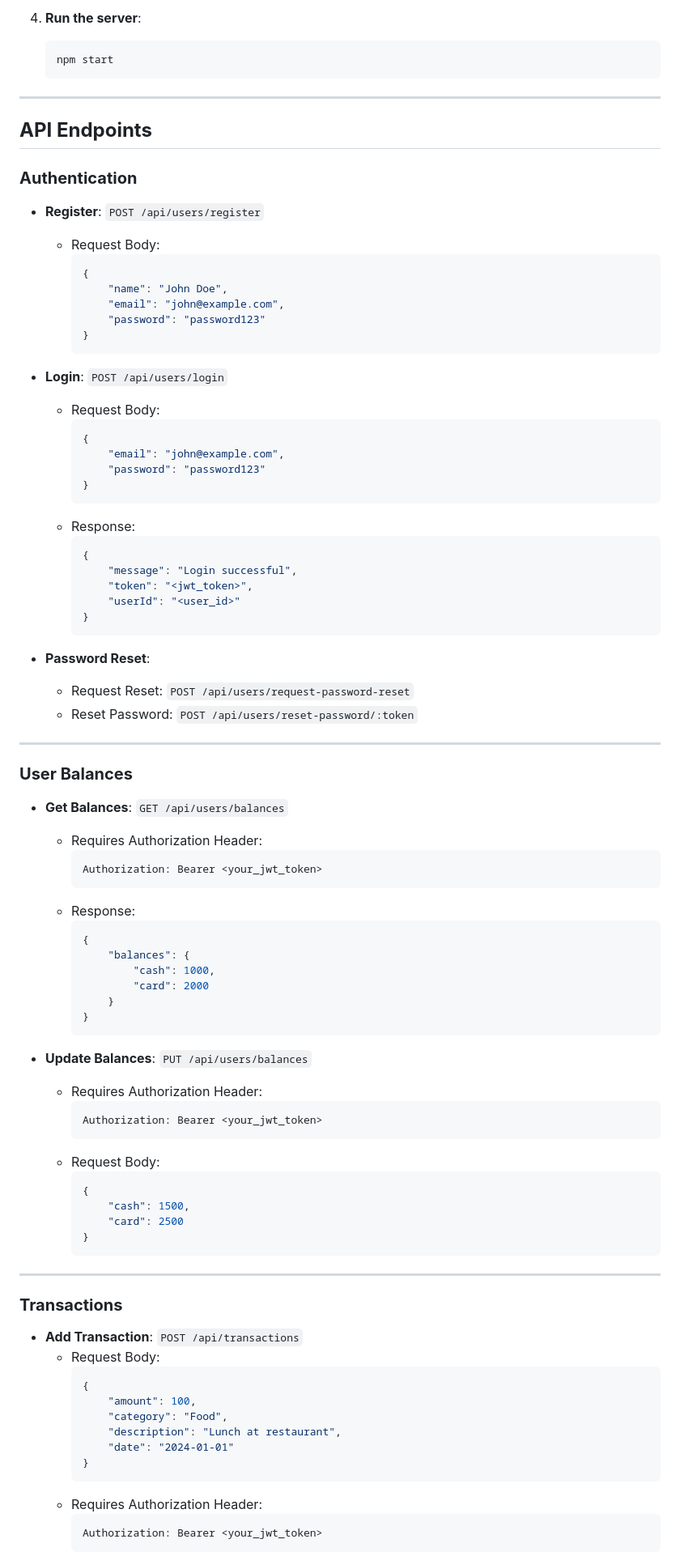
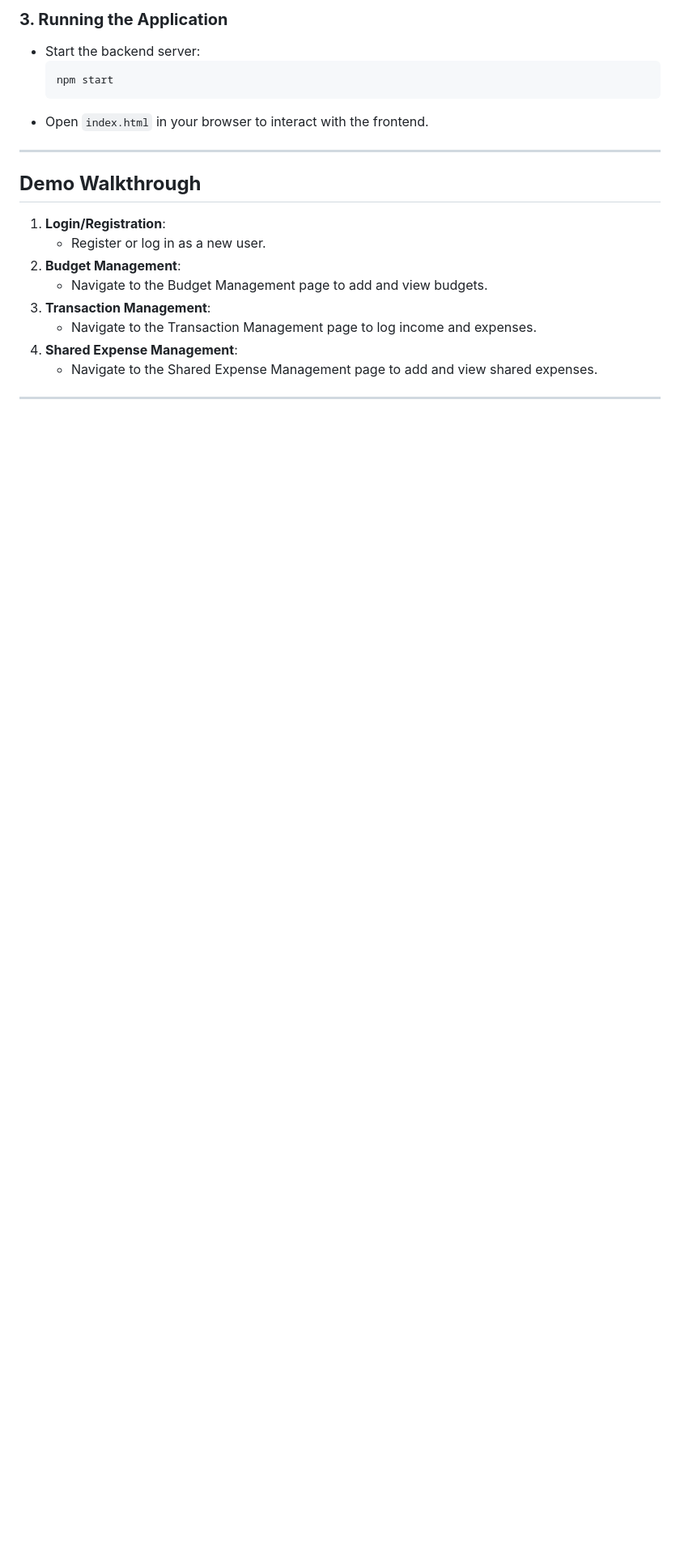
Before and after one commit to rojeanpenano/xpenditure, a Markdown page: README.md, the part around one of its changes. Shown at 81% size. GitHub-like rendering; blank space fills up the shorter version.

````diff
--- a/README.md
+++ b/README.md
@@ -62,90 +139,22 @@ Xpenditure is a comprehensive expense management application backend. It provide
 
-4. **Run the server**:
-   ```bash
-   npm start
-   ```
+### **3. Running the Application**
+- Start the backend server:
+  ```bash
+  npm start
+  ```
+- Open `index.html` in your browser to interact with the frontend.
 
 ---
 
-## **API Endpoints**
-
-### **Authentication**
-- **Register**: `POST /api/users/register`
-  - Request Body:
-    ```json
-    {
-        "name": "John Doe",
-        "email": "john@example.com",
-        "password": "password123"
-    }
-    ```
-- **Login**: `POST /api/users/login`
-  - Request Body:
-    ```json
-    {
-        "email": "john@example.com",
-        "password": "password123"
-    }
-    ```
-  - Response:
-    ```json
-    {
-        "message": "Login successful",
-        "token": "<jwt_token>",
-        "userId": "<user_id>"
-    }
-    ```
-
-- **Password Reset**:
-  - Request Reset: `POST /api/users/request-password-reset`
-  - Reset Password: `POST /api/users/reset-password/:token`
+## **Demo Walkthrough**
+1. **Login/Registration**:
+   - Register or log in as a new user.
+2. **Budget Management**:
+   - Navigate to the Budget Management page to add and view budgets.
+3. **Transaction Management**:
+   - Navigate to the Transaction Management page to log income and expenses.
+4. **Shared Expense Management**:
+   - Navigate to the Shared Expense Management page to add and view shared expenses.
 
 ---
 
-### **User Balances**
-- **Get Balances**: `GET /api/users/balances`
-  - Requires Authorization Header:
-    ```
-    Authorization: Bearer <your_jwt_token>
-    ```
-  - Response:
-    ```json
-    {
-        "balances": {
-            "cash": 1000,
-            "card": 2000
-        }
-    }
-    ```
-
-- **Update Balances**: `PUT /api/users/balances`
-  - Requires Authorization Header:
-    ```
-    Authorization: Bearer <your_jwt_token>
-    ```
-  - Request Body:
-    ```json
-    {
-        "cash": 1500,
-        "card": 2500
-    }
-    ```
-
----
-
-### **Transactions**
-- **Add Transaction**: `POST /api/transactions`
-  - Request Body:
-    ```json
-    {
-        "amount": 100,
-        "category": "Food",
-        "description": "Lunch at restaurant",
-        "date": "2024-01-01"
-    }
-    ```
-  - Requires Authorization Header:
-    ```
-    Authorization: Bearer <your_jwt_token>
-    ```
-
````
Also changed, not shown: other parts of README.md (+124 -85 lines).
